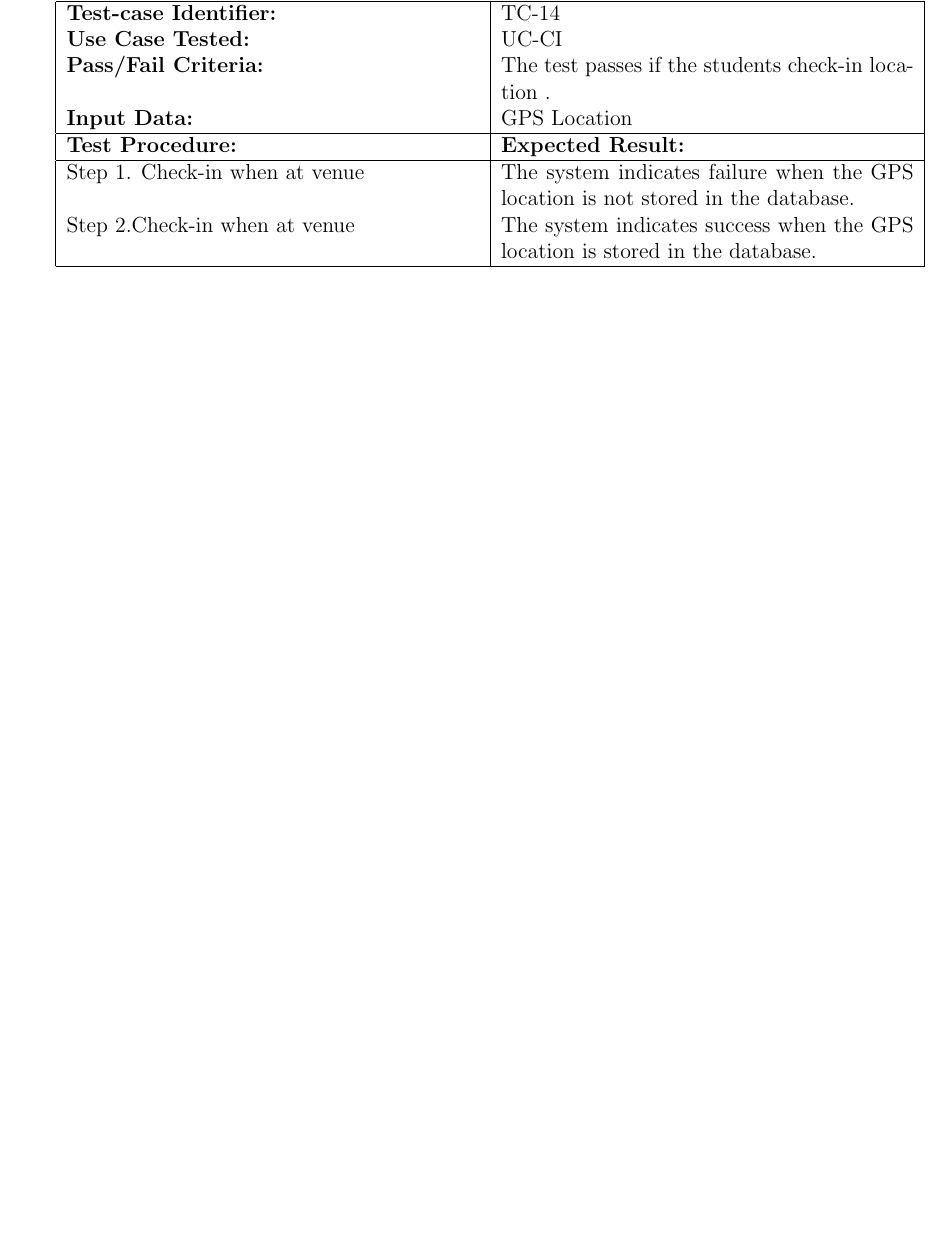
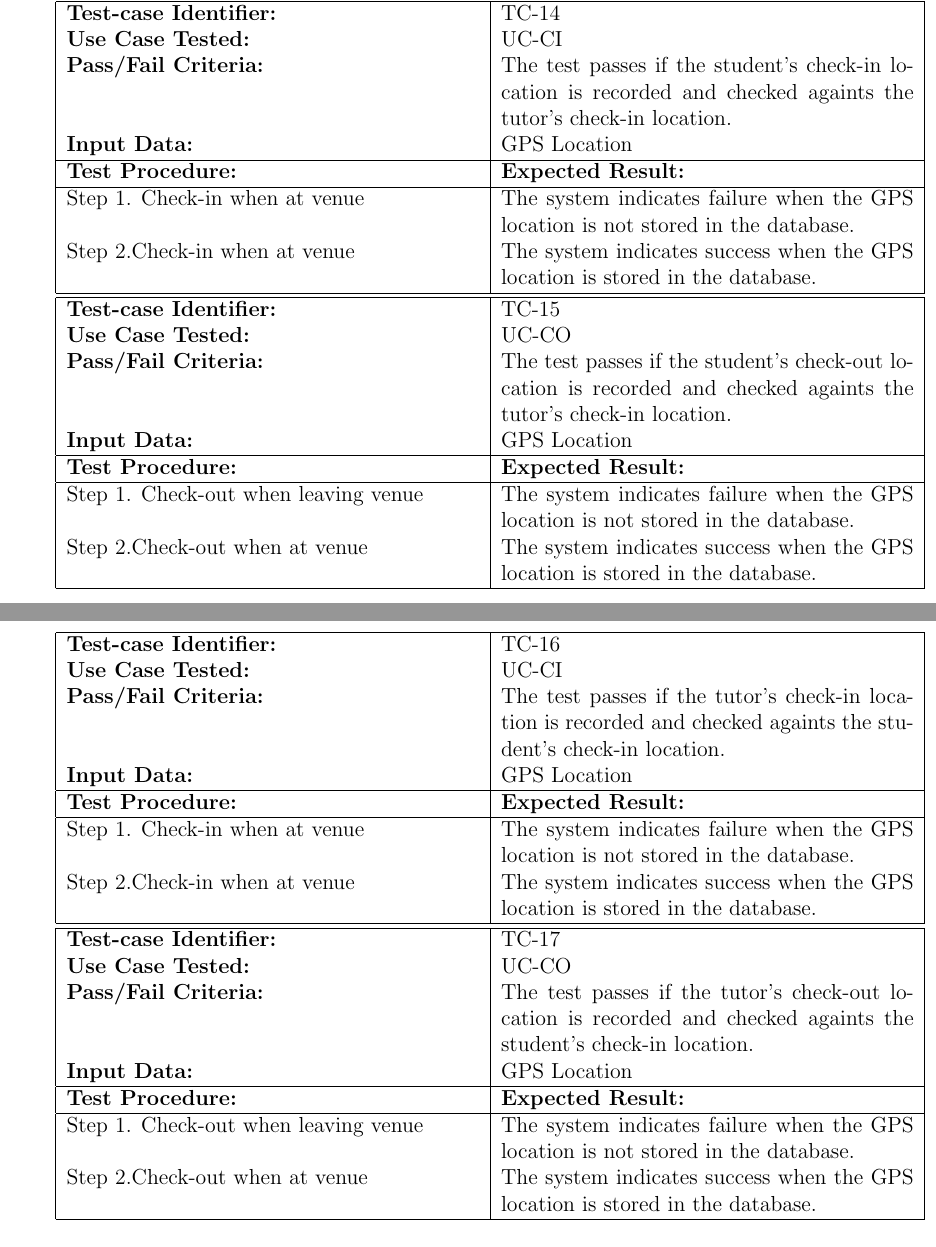
Before and after one commit to shaneeljames/SoftwareDesign, a LaTeX document (RequirementsAnalysisDocument.tex): part of page 16 of 38 before the commit and two parts of pages 16 and 17 of 39 after it, the two joined at a grey line, cut so that both start at the same text, the shorter picture padded with empty space. Compiled offline with pdfLaTeX.

Commit message:
Acceptance tests updated

```diff
--- a/RequirementsAnalysisDocument.tex
+++ b/RequirementsAnalysisDocument.tex
@@ -459,11 +459,47 @@ Adobe illustrator and photoshop for App graphics - FindMeTutor logo\\
 \begin{tabular}{| p{8cm} | p{8cm} |} \hline
 	\textbf{Test-case Identifier:}& TC-14\\
 	\textbf{Use Case Tested:}& UC-CI\\
-	\textbf{Pass/Fail Criteria:}& The test passes if the students check-in location .\\
+	\textbf{Pass/Fail Criteria:}& The test passes if the student's check-in location is recorded and checked againts the tutor's check-in location.\\
 	\textbf{Input Data:}& GPS Location\\\hline
 	\textbf{Test Procedure:}& \textbf{Expected Result:} \\\hline
 	Step 1. Check-in when at venue & The system indicates failure when the GPS location is not stored in the database. \\
 	Step 2.Check-in when at venue & The system indicates success when the GPS location is  stored in the database.\\
+		\hline
+\end{tabular}
+\\
+
+\begin{tabular}{| p{8cm} | p{8cm} |} \hline
+	\textbf{Test-case Identifier:}& TC-15\\
+	\textbf{Use Case Tested:}& UC-CO\\
+	\textbf{Pass/Fail Criteria:}& The test passes if the student's check-out location is recorded and checked againts the tutor's check-in location.\\
+	\textbf{Input Data:}& GPS Location\\\hline
+	\textbf{Test Procedure:}& \textbf{Expected Result:} \\\hline
+	Step 1. Check-out when leaving venue & The system indicates failure when the GPS location is not stored in the database. \\
+	Step 2.Check-out when at venue & The system indicates success when the GPS location is stored in the database.\\
+		\hline
+\end{tabular}
+\\
+
+\begin{tabular}{| p{8cm} | p{8cm} |} \hline
+	\textbf{Test-case Identifier:}& TC-16\\
+	\textbf{Use Case Tested:}& UC-CI\\
+	\textbf{Pass/Fail Criteria:}& The test passes if the tutor's check-in location is recorded and checked againts the student's check-in location.\\
+	\textbf{Input Data:}& GPS Location\\\hline
+	\textbf{Test Procedure:}& \textbf{Expected Result:} \\\hline
+	Step 1. Check-in when at venue & The system indicates failure when the GPS location is not stored in the database. \\
+	Step 2.Check-in when at venue & The system indicates success when the GPS location is  stored in the database.\\
+		\hline
+\end{tabular}
+\\
+
+\begin{tabular}{| p{8cm} | p{8cm} |} \hline
+	\textbf{Test-case Identifier:}& TC-17\\
+	\textbf{Use Case Tested:}& UC-CO\\
+	\textbf{Pass/Fail Criteria:}& The test passes if the tutor's check-out location is recorded and checked againts the student's check-in location.\\
+	\textbf{Input Data:}& GPS Location\\\hline
+	\textbf{Test Procedure:}& \textbf{Expected Result:} \\\hline
+	Step 1. Check-out when leaving venue & The system indicates failure when the GPS location is not stored in the database. \\
+	Step 2.Check-out when at venue & The system indicates success when the GPS location is stored in the database.\\
 		\hline
 \end{tabular}
 \subsubsection{Acceptance Tests (general)}
```
Also changed, not shown: RequirementsAnalysisDocument.pdf, 4 other files.
